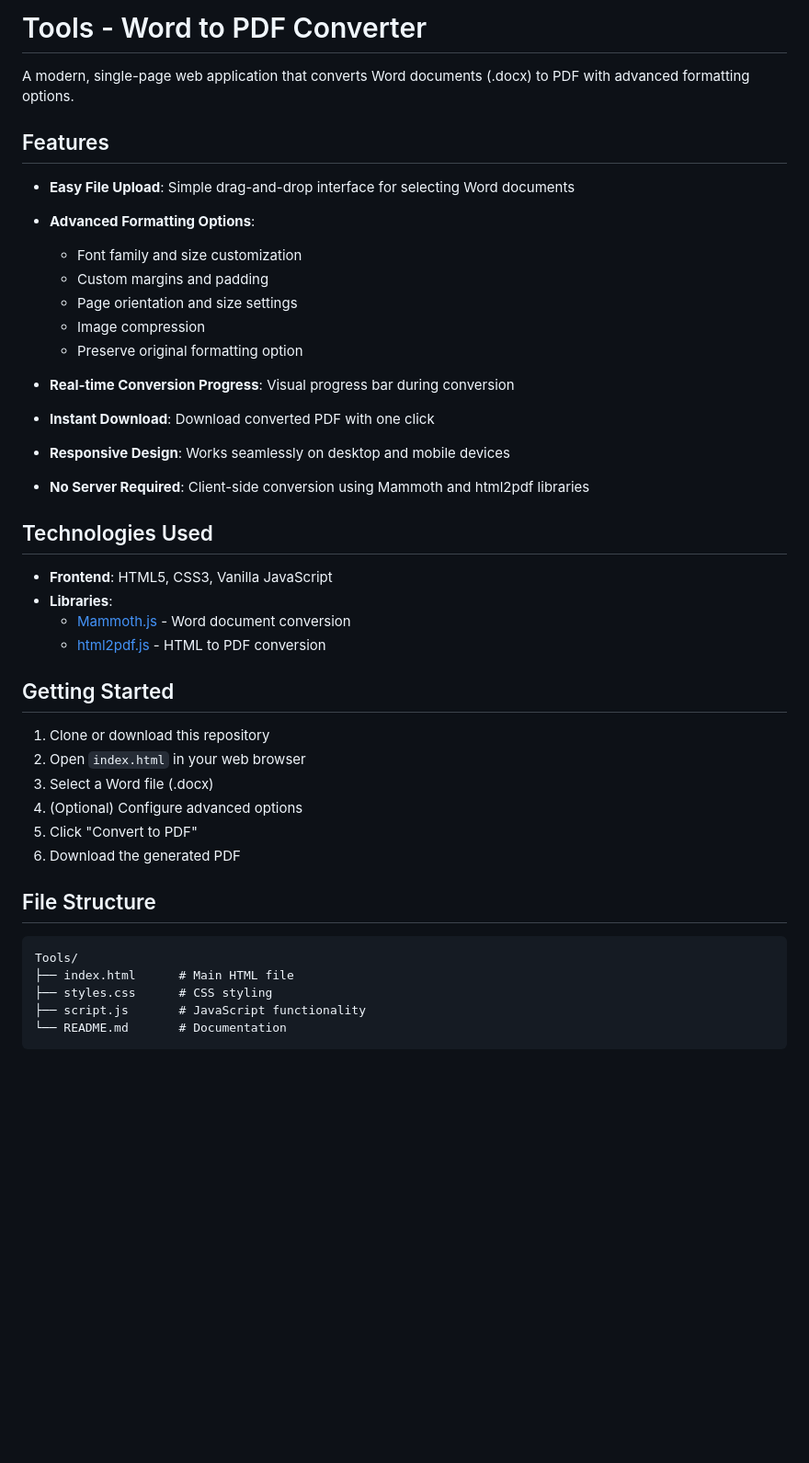
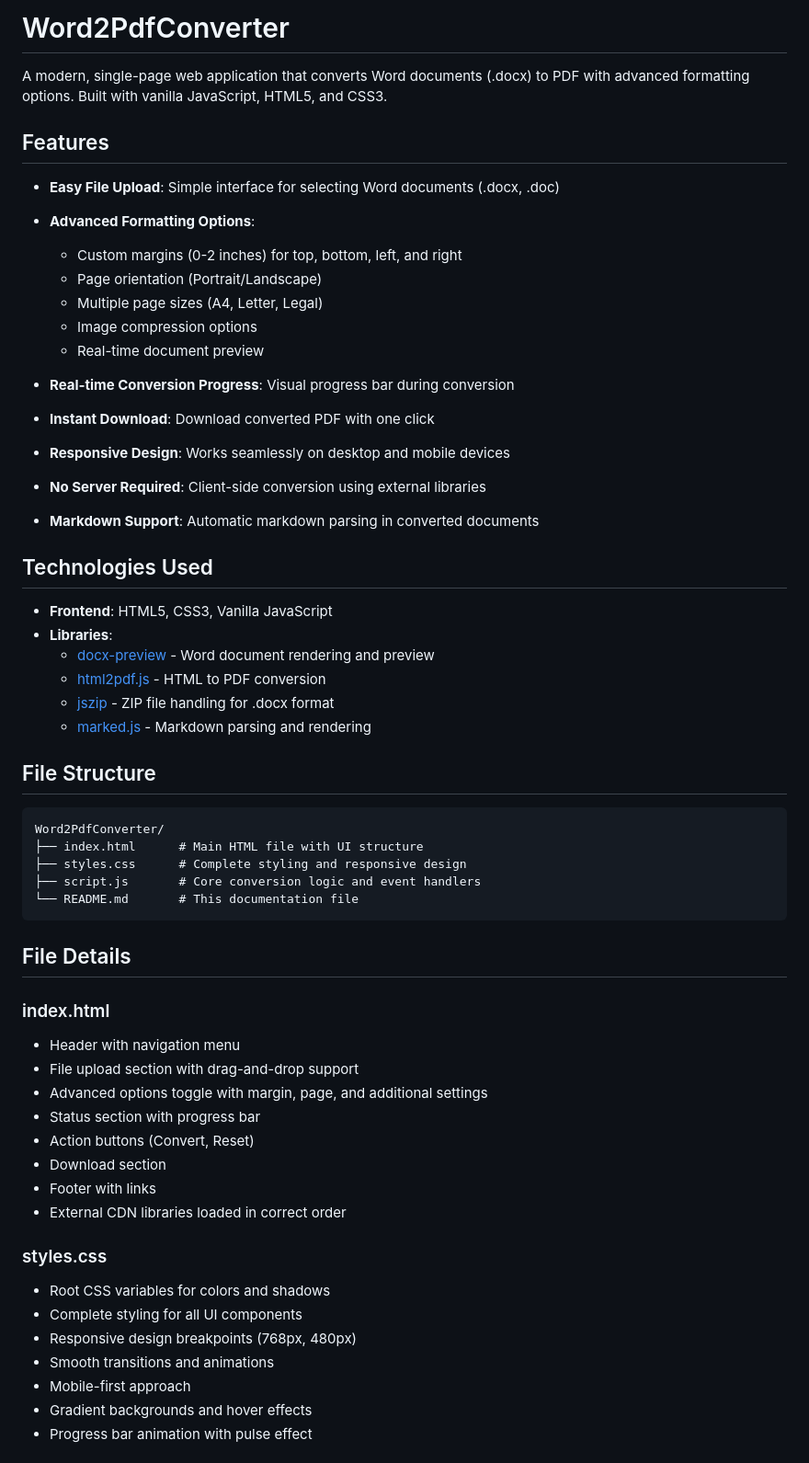
Before and after one commit to rohitrajput-dev/Tools, a Markdown page: Word2PdfConverter/README.md, the part around one of its changes. Shown at 92% size. Drawn GitHub-style; blank space fills up the shorter version.

````diff
--- a/Word2PdfConverter/README.md
+++ b/Word2PdfConverter/README.md
@@ -1,44 +1,60 @@
-# Tools - Word to PDF Converter
+# Word2PdfConverter
 
-A modern, single-page web application that converts Word documents (.docx) to PDF with advanced formatting options.
+A modern, single-page web application that converts Word documents (.docx) to PDF with advanced formatting options. Built with vanilla JavaScript, HTML5, and CSS3.
 
 ## Features
 
-- **Easy File Upload**: Simple drag-and-drop interface for selecting Word documents
+- **Easy File Upload**: Simple interface for selecting Word documents (.docx, .doc)
 - **Advanced Formatting Options**:
-  - Font family and size customization
-  - Custom margins and padding
-  - Page orientation and size settings
-  - Image compression
-  - Preserve original formatting option
+  - Custom margins (0-2 inches) for top, bottom, left, and right
+  - Page orientation (Portrait/Landscape)
+  - Multiple page sizes (A4, Letter, Legal)
+  - Image compression options
+  - Real-time document preview
 
 - **Real-time Conversion Progress**: Visual progress bar during conversion
 - **Instant Download**: Download converted PDF with one click
 - **Responsive Design**: Works seamlessly on desktop and mobile devices
-- **No Server Required**: Client-side conversion using Mammoth and html2pdf libraries
+- **No Server Required**: Client-side conversion using external libraries
+- **Markdown Support**: Automatic markdown parsing in converted documents
 
 ## Technologies Used
 
 - **Frontend**: HTML5, CSS3, Vanilla JavaScript
 - **Libraries**:
-  - [Mammoth.js](https://github.com/mwilson/mammoth.js) - Word document conversion
-  - [html2pdf.js](https://ekoopmans.github.io/html2pdf.js/) - HTML to PDF conversion
-
-## Getting Started
-
-1. Clone or download this repository
-2. Open `index.html` in your web browser
-3. Select a Word file (.docx)
-4. (Optional) Configure advanced options
-5. Click "Convert to PDF"
-6. Download the generated PDF
+  - [docx-preview](https://unpkg.com/docx-preview) - Word document rendering and preview
+  - [html2pdf.js](https://cdnjs.cloudflare.com/ajax/libs/html2pdf.js/) - HTML to PDF conversion
+  - [jszip](https://cdnjs.cloudflare.com/ajax/libs/jszip/) - ZIP file handling for .docx format
+  - [marked.js](https://cdn.jsdelivr.net/npm/marked/) - Markdown parsing and rendering
 
 ## File Structure
 
 ```
-Tools/
-├── index.html      # Main HTML file
-├── styles.css      # CSS styling
-├── script.js       # JavaScript functionality
-└── README.md       # Documentation
+Word2PdfConverter/
+├── index.html      # Main HTML file with UI structure
+├── styles.css      # Complete styling and responsive design
+├── script.js       # Core conversion logic and event handlers
+└── README.md       # This documentation file
 ```
+
+## File Details
+
+### index.html
+- Header with navigation menu
+- File upload section with drag-and-drop support
+- Advanced options toggle with margin, page, and additional settings
+- Status section with progress bar
+- Action buttons (Convert, Reset)
+- Download section
+- Footer with links
+- External CDN libraries loaded in correct order
+
+### styles.css
+- Root CSS variables for colors and shadows
+- Complete styling for all UI components
+- Responsive design breakpoints (768px, 480px)
+- Smooth transitions and animations
+- Mobile-first approach
+- Gradient backgrounds and hover effects
+- Progress bar animation with pulse effect
+
````
Also changed, not shown: other parts of Word2PdfConverter/README.md (+123 -38 lines).
